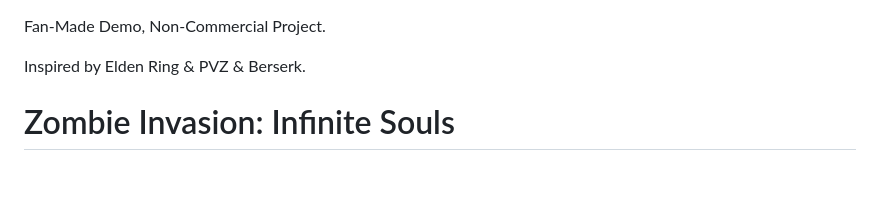
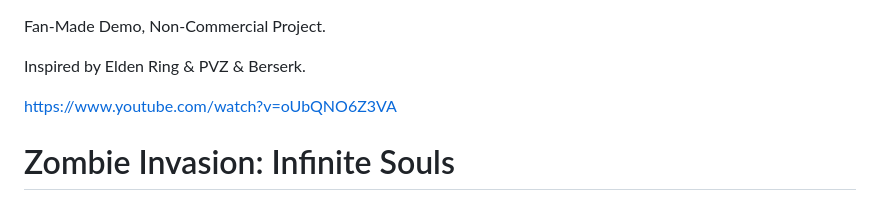
Before and after one commit to MoravimiX/Zombie-Invasion-Infinite-Souls, a Markdown page: README.md, the part around the change. GitHub-like rendering; blank space fills up the shorter version.

```diff
--- a/README.md
+++ b/README.md
@@ -1,6 +1,8 @@
 Fan-Made Demo, Non-Commercial Project.
 
 Inspired by Elden Ring & PVZ & Berserk.
+
+https://www.youtube.com/watch?v=oUbQNO6Z3VA
 
 # Zombie Invasion: Infinite Souls
 
```
